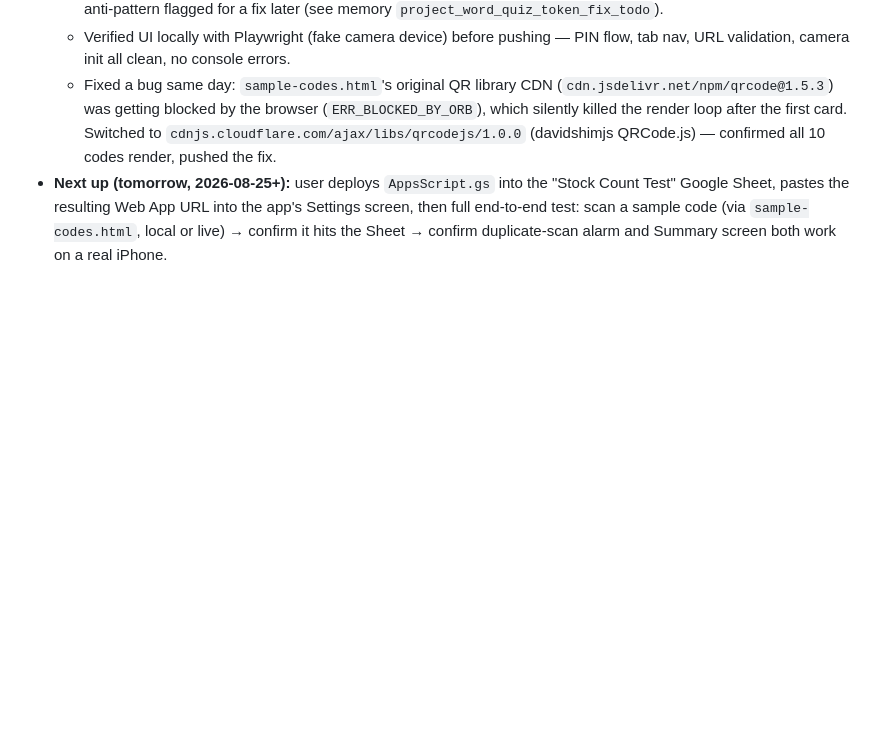
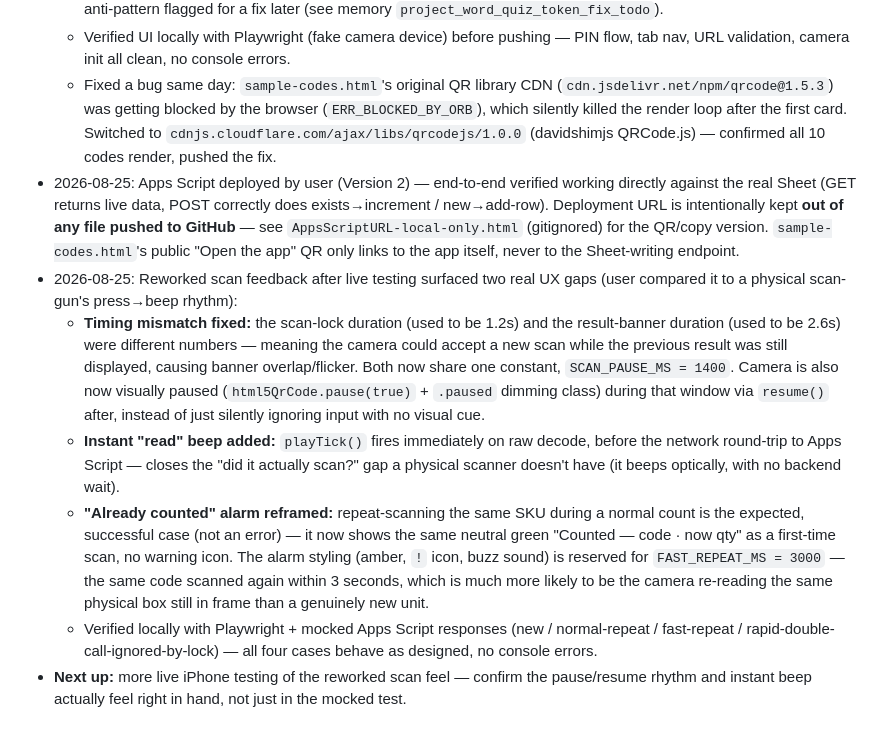
Before and after one commit to fanfloyd1977/wys-stock-count, a Markdown page: CLAUDE.md, the part around the change. Drawn GitHub-style; blank space fills up the shorter version.

Commit message:
Update project notes: scan UX rework, Apps Script deploy verified

```diff
--- a/CLAUDE.md
+++ b/CLAUDE.md
@@ -32,4 +32,10 @@ Stock counting app for a Thai lighting/smart-home integrator client, built toget
   - Auth note: pushed using a per-command `http.extraheader` bearer token (never written to `.git/config` or the remote URL) — deliberately not the token-in-remote-URL pattern `WORD_QUIZ/deploy.py` uses, which is a known anti-pattern flagged for a fix later (see memory `project_word_quiz_token_fix_todo`).
   - Verified UI locally with Playwright (fake camera device) before pushing — PIN flow, tab nav, URL validation, camera init all clean, no console errors.
   - Fixed a bug same day: `sample-codes.html`'s original QR library CDN (`cdn.jsdelivr.net/npm/qrcode@1.5.3`) was getting blocked by the browser (`ERR_BLOCKED_BY_ORB`), which silently killed the render loop after the first card. Switched to `cdnjs.cloudflare.com/ajax/libs/qrcodejs/1.0.0` (davidshimjs QRCode.js) — confirmed all 10 codes render, pushed the fix.
-- **Next up (tomorrow, 2026-08-25+):** user deploys `AppsScript.gs` into the "Stock Count Test" Google Sheet, pastes the resulting Web App URL into the app's Settings screen, then full end-to-end test: scan a sample code (via `sample-codes.html`, local or live) → confirm it hits the Sheet → confirm duplicate-scan alarm and Summary screen both work on a real iPhone.
+- 2026-08-25: Apps Script deployed by user (Version 2) — end-to-end verified working directly against the real Sheet (GET returns live data, POST correctly does exists→increment / new→add-row). Deployment URL is intentionally kept **out of any file pushed to GitHub** — see `AppsScriptURL-local-only.html` (gitignored) for the QR/copy version. `sample-codes.html`'s public "Open the app" QR only links to the app itself, never to the Sheet-writing endpoint.
+- 2026-08-25: Reworked scan feedback after live testing surfaced two real UX gaps (user compared it to a physical scan-gun's press→beep rhythm):
+  - **Timing mismatch fixed:** the scan-lock duration (used to be 1.2s) and the result-banner duration (used to be 2.6s) were different numbers — meaning the camera could accept a new scan while the previous result was still displayed, causing banner overlap/flicker. Both now share one constant, `SCAN_PAUSE_MS = 1400`. Camera is also now visually paused (`html5QrCode.pause(true)` + `.paused` dimming class) during that window via `resume()` after, instead of just silently ignoring input with no visual cue.
+  - **Instant "read" beep added:** `playTick()` fires immediately on raw decode, before the network round-trip to Apps Script — closes the "did it actually scan?" gap a physical scanner doesn't have (it beeps optically, with no backend wait).
+  - **"Already counted" alarm reframed:** repeat-scanning the same SKU during a normal count is the expected, successful case (not an error) — it now shows the same neutral green "Counted — code · now qty" as a first-time scan, no warning icon. The alarm styling (amber, `!` icon, buzz sound) is reserved for `FAST_REPEAT_MS = 3000` — the same code scanned again within 3 seconds, which is much more likely to be the camera re-reading the same physical box still in frame than a genuinely new unit.
+  - Verified locally with Playwright + mocked Apps Script responses (new / normal-repeat / fast-repeat / rapid-double-call-ignored-by-lock) — all four cases behave as designed, no console errors.
+- **Next up:** more live iPhone testing of the reworked scan feel — confirm the pause/resume rhythm and instant beep actually feel right in hand, not just in the mocked test.
```
